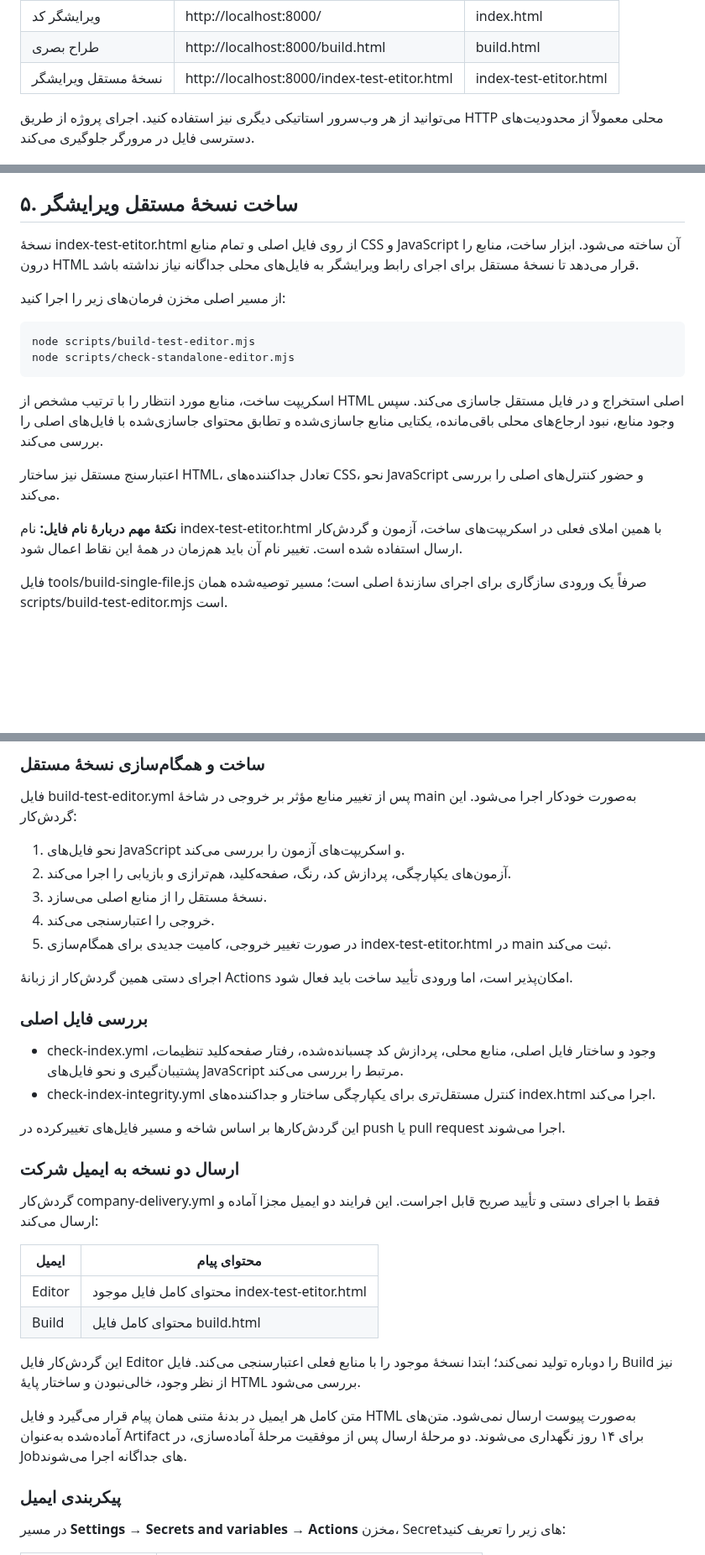
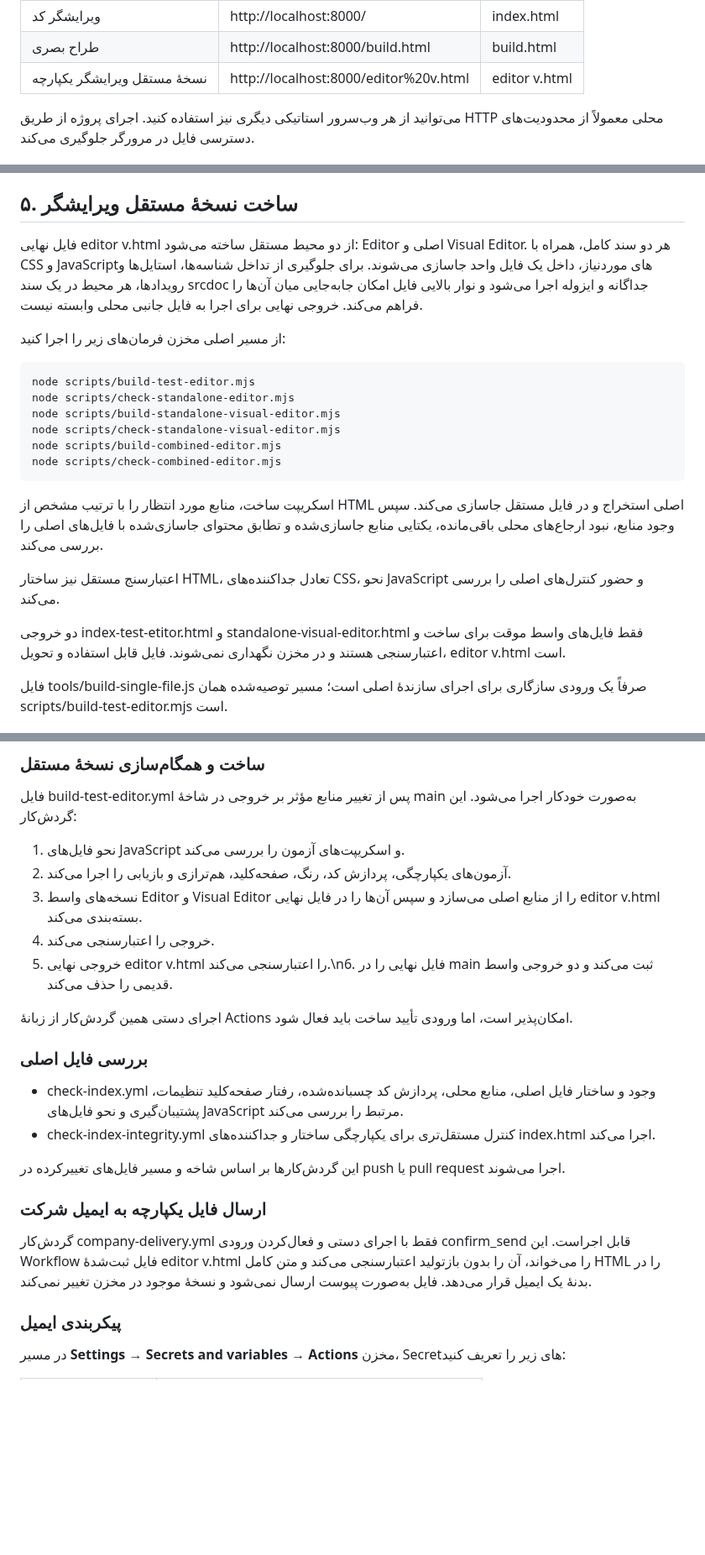
Before and after one commit to alfamaniya/Editor-html-css-js, a Markdown page: README.md, 3 parts joined by grey strips. Shown at 84% size. Rendered like a GitHub page; blank space fills up the shorter version.

Commit message:
به‌روزرسانی مستندات خروجی یکپارچه Editor V
مستندات مسیر خروجی نهایی editor v.html، ساختار دو محیط و سازوکار ایزوله‌سازی آن‌ها را توضیح می‌دهد.
فرمان‌های ساخت و اعتبارسنجی جدید اضافه و فایل‌های واسط از فهرست خروجی‌های قابل تحویل حذف شدند.
راهنمای Workflow ارسال ایمیل با فرایند تک‌ایمیلی و بدون بازتولید فایل هماهنگ شد.

```diff
--- a/README.md
+++ b/README.md
@@ -36,7 +36,7 @@ python -m http.server 8000
 |---|---|---|
 | ویرایشگر کد | http://localhost:8000/ | index.html |
 | طراح بصری | http://localhost:8000/build.html | build.html |
-| نسخهٔ مستقل ویرایشگر | http://localhost:8000/index-test-etitor.html | index-test-etitor.html |
+| نسخهٔ مستقل ویرایشگر یکپارچه | http://localhost:8000/editor%20v.html | editor v.html |
 
 می‌توانید از هر وب‌سرور استاتیکی دیگری نیز استفاده کنید. اجرای پروژه از طریق HTTP محلی معمولاً از محدودیت‌های دسترسی فایل در مرورگر جلوگیری می‌کند.
 
@@ -247,20 +247,24 @@ Editor-html-css-js/
 
 ## ۵. ساخت نسخهٔ مستقل ویرایشگر
 
-نسخهٔ index-test-etitor.html از روی فایل اصلی و تمام منابع CSS و JavaScript آن ساخته می‌شود. ابزار ساخت، منابع را درون HTML قرار می‌دهد تا نسخهٔ مستقل برای اجرای رابط ویرایشگر به فایل‌های محلی جداگانه نیاز نداشته باشد.
+فایل نهایی editor v.html از دو محیط مستقل ساخته می‌شود: Editor اصلی و Visual Editor. هر دو سند کامل، همراه با CSS و JavaScriptهای موردنیاز، داخل یک فایل واحد جاسازی می‌شوند. برای جلوگیری از تداخل شناسه‌ها، استایل‌ها و رویدادها، هر محیط در یک سند srcdoc جداگانه و ایزوله اجرا می‌شود و نوار بالایی فایل امکان جابه‌جایی میان آن‌ها را فراهم می‌کند. خروجی نهایی برای اجرا به فایل جانبی محلی وابسته نیست.
 
 از مسیر اصلی مخزن فرمان‌های زیر را اجرا کنید:
 
 ~~~bash
 node scripts/build-test-editor.mjs
 node scripts/check-standalone-editor.mjs
+node scripts/build-standalone-visual-editor.mjs
+node scripts/check-standalone-visual-editor.mjs
+node scripts/build-combined-editor.mjs
+node scripts/check-combined-editor.mjs
 ~~~
 
 اسکریپت ساخت، منابع مورد انتظار را با ترتیب مشخص از HTML اصلی استخراج و در فایل مستقل جاسازی می‌کند. سپس وجود منابع، نبود ارجاع‌های محلی باقی‌مانده، یکتایی منابع جاسازی‌شده و تطابق محتوای جاسازی‌شده با فایل‌های اصلی را بررسی می‌کند.
 
 اعتبارسنج مستقل نیز ساختار HTML، تعادل جداکننده‌های CSS، نحو JavaScript و حضور کنترل‌های اصلی را بررسی می‌کند.
 
-**نکتهٔ مهم دربارهٔ نام فایل:** نام index-test-etitor.html با همین املای فعلی در اسکریپت‌های ساخت، آزمون و گردش‌کار ارسال استفاده شده است. تغییر نام آن باید هم‌زمان در همهٔ این نقاط اعمال شود.
+دو خروجی index-test-etitor.html و standalone-visual-editor.html فقط فایل‌های واسط موقت برای ساخت و اعتبارسنجی هستند و در مخزن نگهداری نمی‌شوند. فایل قابل استفاده و تحویل، editor v.html است.
 
 فایل tools/build-single-file.js صرفاً یک ورودی سازگاری برای اجرای سازندهٔ اصلی است؛ مسیر توصیه‌شده همان scripts/build-test-editor.mjs است.
 
@@ -306,9 +310,9 @@ node scripts/check-standalone-editor.mjs
 
 1. نحو فایل‌های JavaScript و اسکریپت‌های آزمون را بررسی می‌کند.
 2. آزمون‌های یکپارچگی، پردازش کد، رنگ، صفحه‌کلید، هم‌ترازی و بازیابی را اجرا می‌کند.
-3. نسخهٔ مستقل را از منابع اصلی می‌سازد.
+3. نسخه‌های واسط Editor و Visual Editor را از منابع اصلی می‌سازد و سپس آن‌ها را در فایل نهایی editor v.html بسته‌بندی می‌کند.
 4. خروجی را اعتبارسنجی می‌کند.
-5. در صورت تغییر خروجی، کامیت جدیدی برای همگام‌سازی index-test-etitor.html در main ثبت می‌کند.
+5. خروجی نهایی editor v.html را اعتبارسنجی می‌کند.\n6. فایل نهایی را در main ثبت می‌کند و دو خروجی واسط قدیمی را حذف می‌کند.
 
 اجرای دستی همین گردش‌کار از زبانهٔ Actions امکان‌پذیر است، اما ورودی تأیید ساخت باید فعال شود.
 
@@ -319,18 +323,9 @@ node scripts/check-standalone-editor.mjs
 
 این گردش‌کارها بر اساس شاخه و مسیر فایل‌های تغییرکرده در push یا pull request اجرا می‌شوند.
 
-### ارسال دو نسخه به ایمیل شرکت
+### ارسال فایل یکپارچه به ایمیل شرکت
 
-گردش‌کار company-delivery.yml فقط با اجرای دستی و تأیید صریح قابل اجراست. این فرایند دو ایمیل مجزا آماده و ارسال می‌کند:
-
-| ایمیل | محتوای پیام |
-|---|---|
-| Editor | محتوای کامل فایل موجود index-test-etitor.html |
-| Build | محتوای کامل فایل build.html |
-
-این گردش‌کار فایل Editor را دوباره تولید نمی‌کند؛ ابتدا نسخهٔ موجود را با منابع فعلی اعتبارسنجی می‌کند. فایل Build نیز از نظر وجود، خالی‌نبودن و ساختار پایهٔ HTML بررسی می‌شود.
-
-متن کامل هر ایمیل در بدنهٔ متنی همان پیام قرار می‌گیرد و فایل HTML به‌صورت پیوست ارسال نمی‌شود. متن‌های آماده‌شده به‌عنوان Artifact برای ۱۴ روز نگهداری می‌شوند. دو مرحلهٔ ارسال پس از موفقیت مرحلهٔ آماده‌سازی، در Jobهای جداگانه اجرا می‌شوند.
+گردش‌کار company-delivery.yml فقط با اجرای دستی و فعال‌کردن ورودی confirm_send قابل اجراست. این Workflow فایل ثبت‌شدهٔ editor v.html را می‌خواند، آن را بدون بازتولید اعتبارسنجی می‌کند و متن کامل HTML را در بدنهٔ یک ایمیل قرار می‌دهد. فایل به‌صورت پیوست ارسال نمی‌شود و نسخهٔ موجود در مخزن تغییر نمی‌کند.
 
 ### پیکربندی ایمیل
 
```
Also changed, not shown: other parts of README.md (+6 -7 lines).
